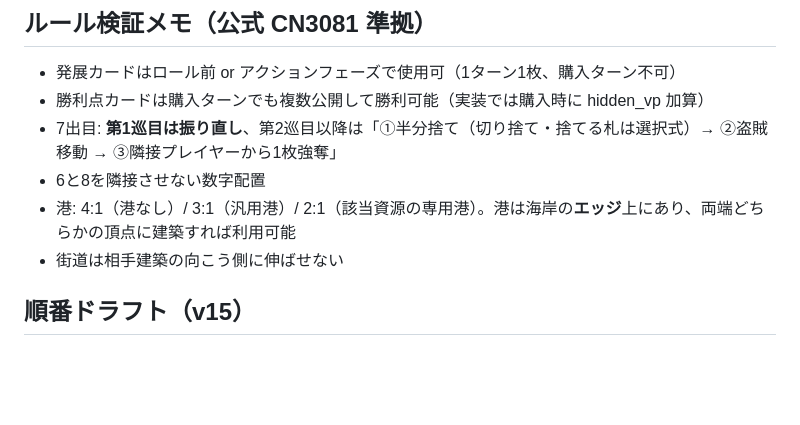
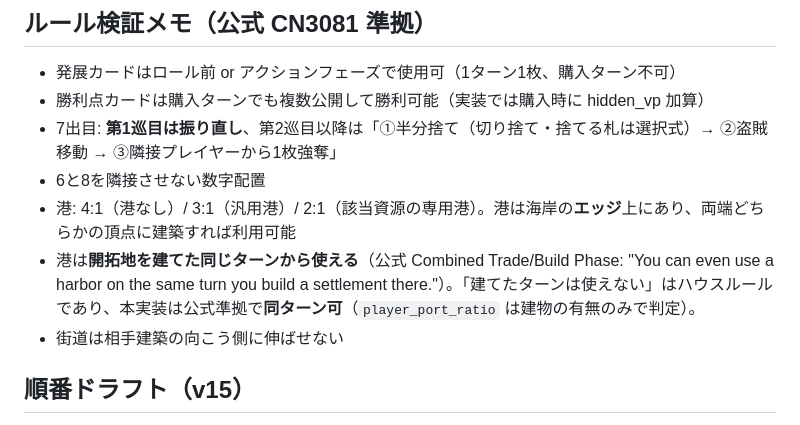
Before and after one commit to atsushi1975/catan, a Markdown page: init.md, the part around the change. GitHub-like rendering; blank space fills up the shorter version.

Commit message:
init.md: 港は開拓地を建てた同ターンから使える（公式準拠・現状維持）と記録

```diff
--- a/init.md
+++ b/init.md
@@ -29,6 +29,7 @@ Phase 2（Web UI）進行中 — Pythonバックエンド + Canvas フロント
 - 7出目: **第1巡目は振り直し**、第2巡目以降は「①半分捨て（切り捨て・捨てる札は選択式）→ ②盗賊移動 → ③隣接プレイヤーから1枚強奪」
 - 6と8を隣接させない数字配置
 - 港: 4:1（港なし）/ 3:1（汎用港）/ 2:1（該当資源の専用港）。港は海岸の**エッジ**上にあり、両端どちらかの頂点に建築すれば利用可能
+- 港は**開拓地を建てた同じターンから使える**（公式 Combined Trade/Build Phase: "You can even use a harbor on the same turn you build a settlement there."）。「建てたターンは使えない」はハウスルールであり、本実装は公式準拠で**同ターン可**（`player_port_ratio` は建物の有無のみで判定）。
 - 街道は相手建築の向こう側に伸ばせない
 
 ## 順番ドラフト（v15）
```
